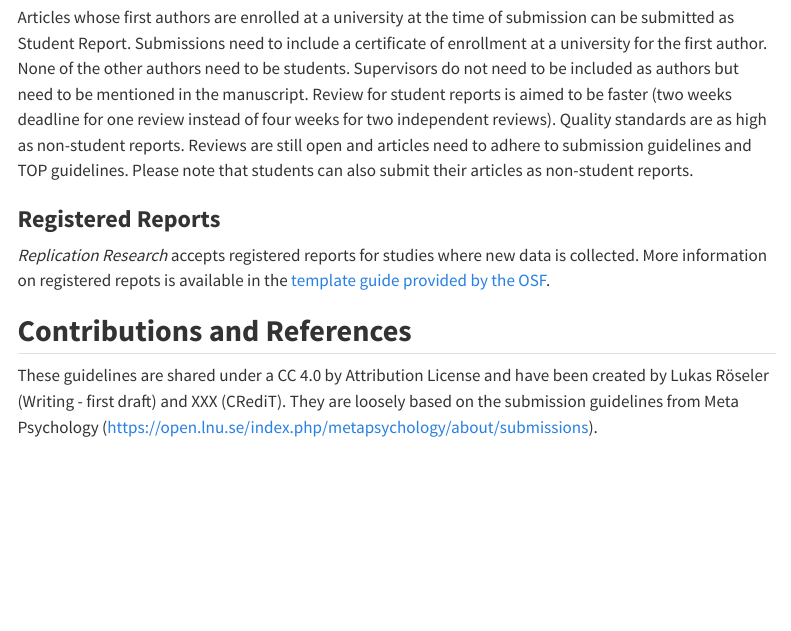
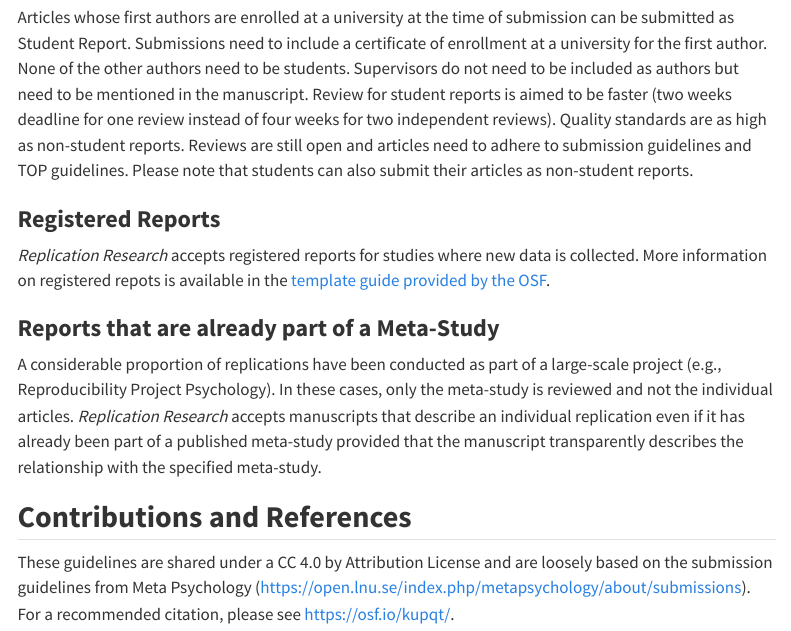
Before and after one commit to LukasRoeseler/replicationresearch_mockup, a Quarto document (submissions.qmd): the page in a window 1100 px wide, from 3390 px down. Rendered offline with R 4.5, knitr and Pandoc in place of Quarto, with nearby package versions; menus at the side of the page are left out.

Commit message:
Added info on meta-studies

```diff
--- a/submissions.qmd
+++ b/submissions.qmd
@@ -93,6 +93,10 @@ Articles whose first authors are enrolled at a university at the time of submiss
 
 *Replication Research* accepts registered reports for studies where new data is collected. More information on registered repots is available in the [template guide provided by the OSF](#0).
 
+### **Reports that are already part of a Meta-Study**
+
+A considerable proportion of replications have been conducted as part of a large-scale project (e.g., Reproducibility Project Psychology). In these cases, only the meta-study is reviewed and not the individual articles. *Replication Research* accepts manuscripts that describe an individual replication even if it has already been part of a published meta-study provided that the manuscript transparently describes the relationship with the specified meta-study.
+
 ## **Contributions and References**
 
-These guidelines are shared under a CC 4.0 by Attribution License and have been created by Lukas Röseler (Writing - first draft) and XXX (CRediT). They are loosely based on the submission guidelines from Meta Psychology (<https://open.lnu.se/index.php/metapsychology/about/submissions>).
+These guidelines are shared under a CC 4.0 by Attribution License and are loosely based on the submission guidelines from Meta Psychology (<https://open.lnu.se/index.php/metapsychology/about/submissions>). For a recommended citation, please see <https://osf.io/kupqt/>.
```
